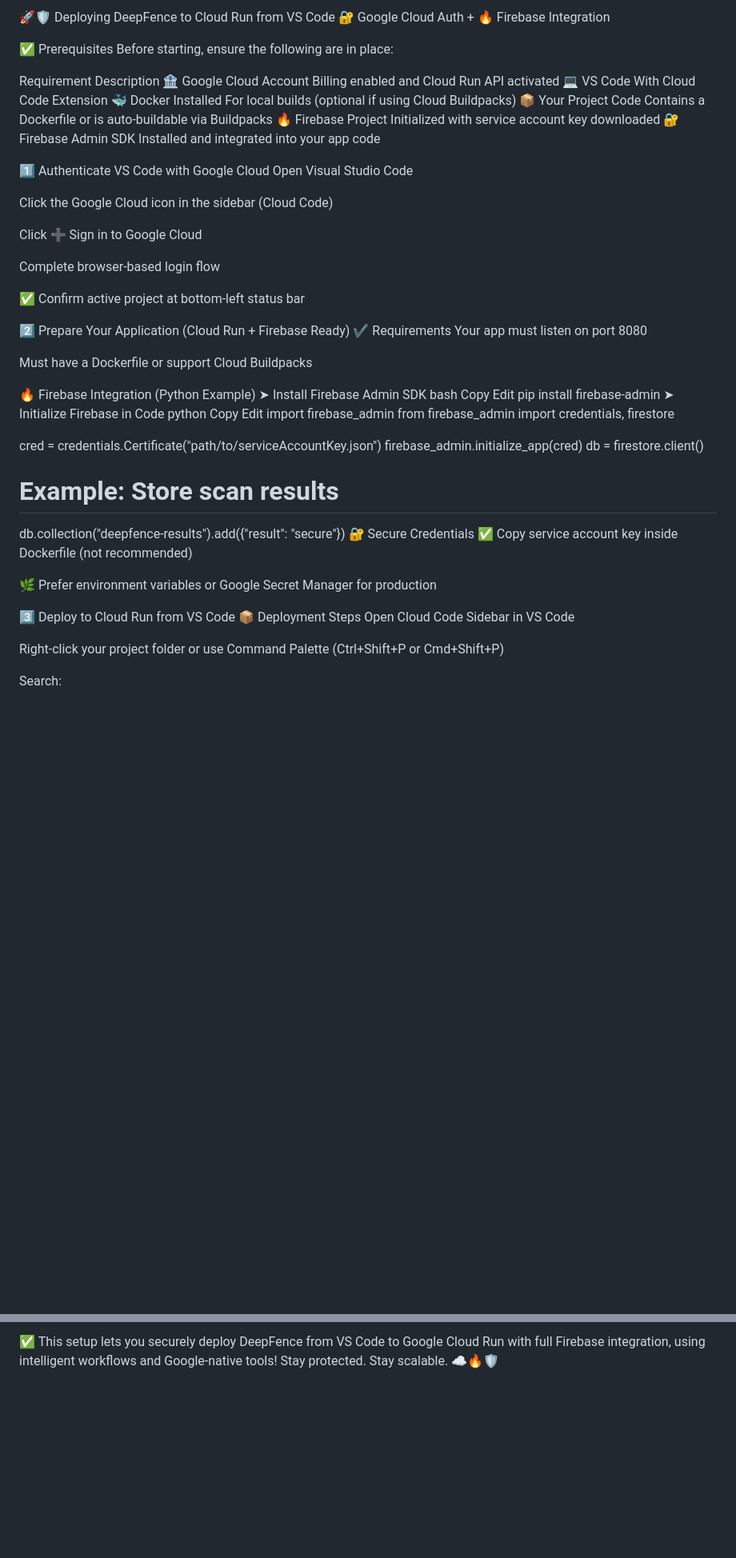
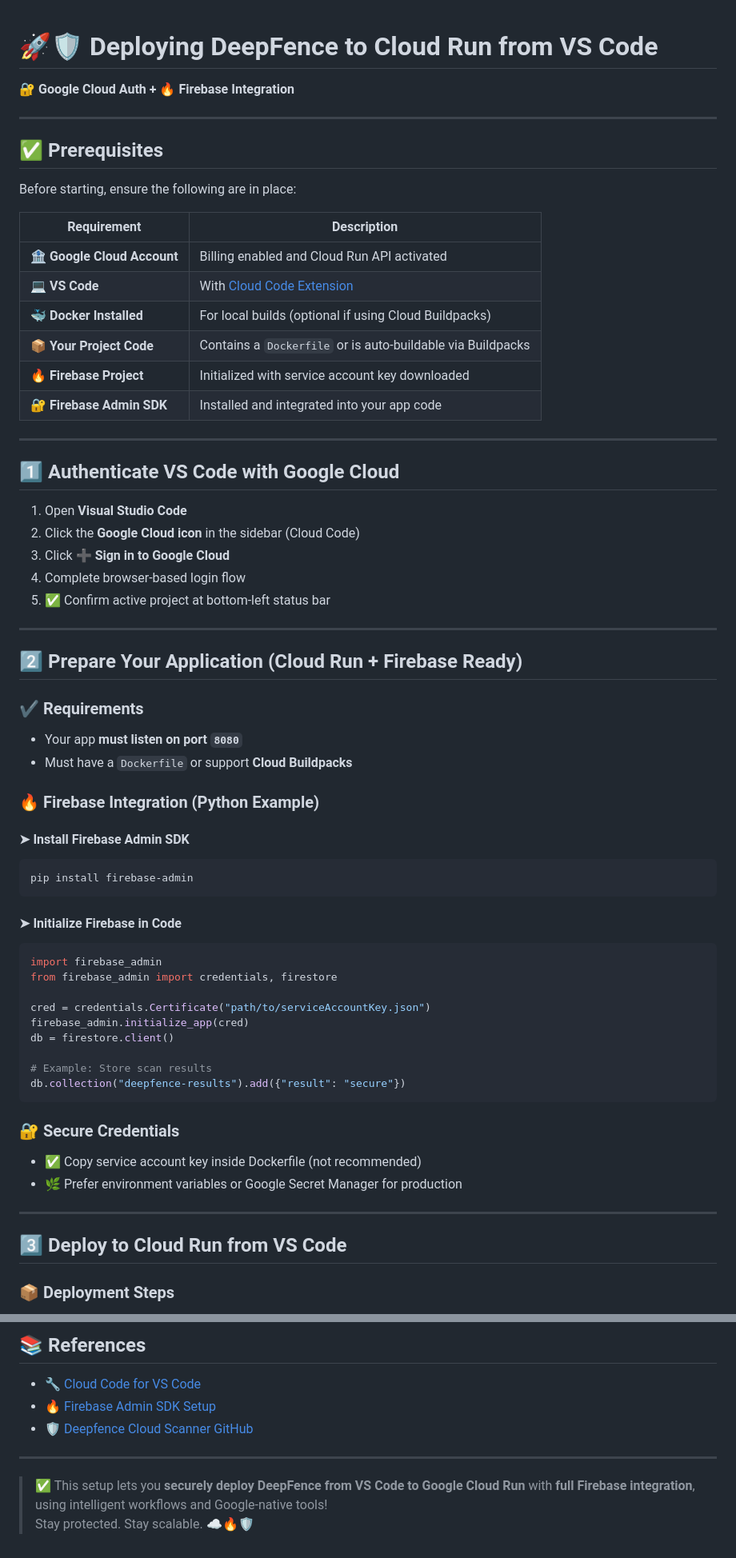
Before and after one commit to bairuboinaramadevi/DeepFence, a Markdown page: CLOUD_RUN_DEPLOYMENT.md, 2 parts joined by grey strips. Shown at 80% size. Drawn GitHub-style; blank space fills up the shorter version.

````diff
--- a/CLOUD_RUN_DEPLOYMENT.md
+++ b/CLOUD_RUN_DEPLOYMENT.md
@@ -1,44 +1,49 @@
-🚀🛡️ Deploying DeepFence to Cloud Run from VS Code
-🔐 Google Cloud Auth + 🔥 Firebase Integration
 
-✅ Prerequisites
+# 🚀🛡️ Deploying DeepFence to Cloud Run from VS Code
+**🔐 Google Cloud Auth + 🔥 Firebase Integration**
+
+---
+
+## ✅ Prerequisites
+
 Before starting, ensure the following are in place:
 
-Requirement	Description
-🏦 Google Cloud Account	Billing enabled and Cloud Run API activated
-💻 VS Code	With Cloud Code Extension
-🐳 Docker Installed	For local builds (optional if using Cloud Buildpacks)
-📦 Your Project Code	Contains a Dockerfile or is auto-buildable via Buildpacks
-🔥 Firebase Project	Initialized with service account key downloaded
-🔐 Firebase Admin SDK	Installed and integrated into your app code
+| Requirement               | Description                                                                 |
+|---------------------------|-----------------------------------------------------------------------------|
+| 🏦 **Google Cloud Account** | Billing enabled and Cloud Run API activated                                  |
+| 💻 **VS Code**             | With [Cloud Code Extension](https://cloud.google.com/code/docs/vscode)      |
+| 🐳 **Docker Installed**    | For local builds (optional if using Cloud Buildpacks)                        |
+| 📦 **Your Project Code**   | Contains a `Dockerfile` or is auto-buildable via Buildpacks                 |
+| 🔥 **Firebase Project**    | Initialized with service account key downloaded                            |
+| 🔐 **Firebase Admin SDK**  | Installed and integrated into your app code                                 |
 
-1️⃣ Authenticate VS Code with Google Cloud
-Open Visual Studio Code
+---
 
-Click the Google Cloud icon in the sidebar (Cloud Code)
+## 1️⃣ Authenticate VS Code with Google Cloud
 
-Click ➕ Sign in to Google Cloud
+1. Open **Visual Studio Code**
+2. Click the **Google Cloud icon** in the sidebar (Cloud Code)
+3. Click ➕ **Sign in to Google Cloud**
+4. Complete browser-based login flow
+5. ✅ Confirm active project at bottom-left status bar
 
-Complete browser-based login flow
+---
 
-✅ Confirm active project at bottom-left status bar
+## 2️⃣ Prepare Your Application (Cloud Run + Firebase Ready)
 
-2️⃣ Prepare Your Application (Cloud Run + Firebase Ready)
-✔️ Requirements
-Your app must listen on port 8080
+### ✔️ Requirements
+- Your app **must listen on port `8080`**
+- Must have a `Dockerfile` or support **Cloud Buildpacks**
 
-Must have a Dockerfile or support Cloud Buildpacks
+### 🔥 Firebase Integration (Python Example)
 
-🔥 Firebase Integration (Python Example)
-➤ Install Firebase Admin SDK
-bash
-Copy
-Edit
+#### ➤ Install Firebase Admin SDK
+```bash
 pip install firebase-admin
-➤ Initialize Firebase in Code
-python
-Copy
-Edit
+```
+
+#### ➤ Initialize Firebase in Code
+```python
 import firebase_admin
 from firebase_admin import credentials, firestore
 
@@ -48,16 +53,15 @@ db = firestore.client()
 
 # Example: Store scan results
 db.collection("deepfence-results").add({"result": "secure"})
-🔐 Secure Credentials
-✅ Copy service account key inside Dockerfile (not recommended)
+```
 
-🌿 Prefer environment variables or Google Secret Manager for production
+### 🔐 Secure Credentials
+- ✅ Copy service account key inside Dockerfile (not recommended)
+- 🌿 Prefer environment variables or Google Secret Manager for production
 
-3️⃣ Deploy to Cloud Run from VS Code
-📦 Deployment Steps
-Open Cloud Code Sidebar in VS Code
+---
 
-Right-click your project folder or use Command Palette (Ctrl+Shift+P or Cmd+Shift+P)
+## 3️⃣ Deploy to Cloud Run from VS Code
 
-Search:
+### 📦 Deployment Steps
 
@@ -140,3 +143,11 @@ Tool	Use Case
 
-✅ This setup lets you securely deploy DeepFence from VS Code to Google Cloud Run with full Firebase integration, using intelligent workflows and Google-native tools!
-Stay protected. Stay scalable. ☁️🔥🛡️
+## 📚 References
+
+- [🔧 Cloud Code for VS Code](https://cloud.google.com/code/docs/vscode)
+- [🔥 Firebase Admin SDK Setup](https://firebase.google.com/docs/admin/setup)
+- [🛡️ Deepfence Cloud Scanner GitHub](https://github.com/deepfence/)
+
+---
+
+> ✅ This setup lets you **securely deploy DeepFence from VS Code to Google Cloud Run** with **full Firebase integration**, using intelligent workflows and Google-native tools!
+> Stay protected. Stay scalable. ☁️🔥🛡️
````
Also changed, not shown: other parts of CLOUD_RUN_DEPLOYMENT.md (+52 -53 lines).
